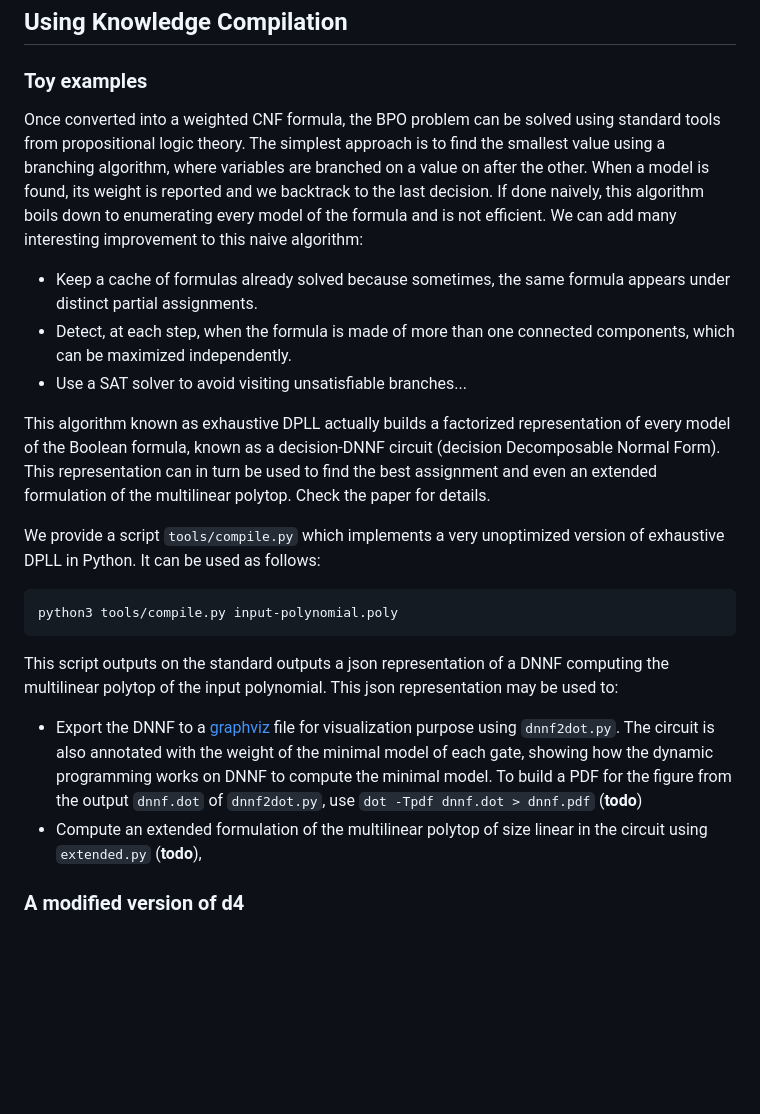
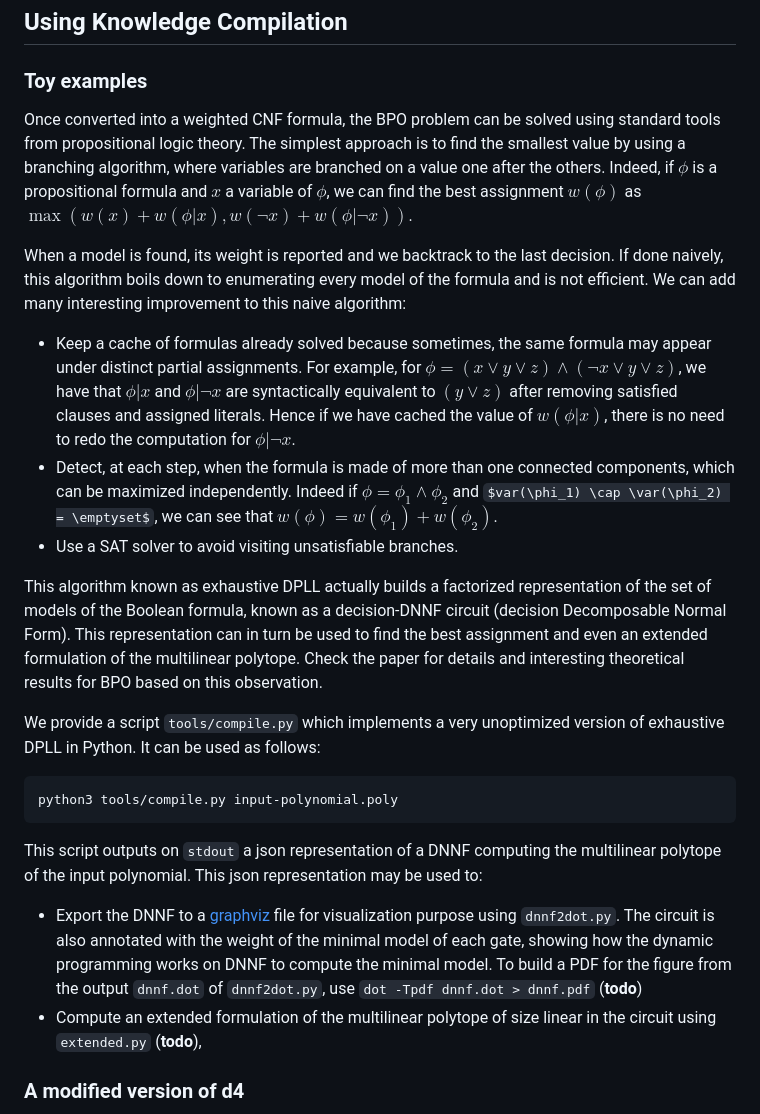
Before and after one commit to fcapelli/KC-BPO, a Markdown page: README.md, the part around one of its changes. Drawn GitHub-style; some formulas as TeX source; blank space fills up the shorter version.

Commit message:
readme typosz

````diff
--- a/README.md
+++ b/README.md
@@ -41,13 +41,15 @@ For convenience, we provide the `wcnf`, `lp` and `pip` representation of the Ber
 
 ### Toy examples
 
-Once converted into a weighted CNF formula, the BPO problem can be solved using standard tools from propositional logic theory. The simplest approach is to find the smallest value using a branching algorithm, where variables are branched on a value on after the other. When a model is found, its weight is reported and we backtrack to the last decision. If done naively, this algorithm boils down to enumerating every model of the formula and is not efficient. We can add many interesting improvement to this naive algorithm:
+Once converted into a weighted CNF formula, the BPO problem can be solved using standard tools from propositional logic theory. The simplest approach is to find the smallest value by using a branching algorithm, where variables are branched on a value one after the others.  Indeed, if $\phi$ is a propositional formula and $x$ a variable of $\phi$, we can find the best assignment $w(\phi)$ as $\max (w(x)+w(\phi|x), w(\neg x)+w(\phi|\neg x))$.
 
-- Keep a cache of formulas already solved because sometimes, the same formula appears under distinct partial assignments.
-- Detect, at each step, when the formula is made of more than one connected components, which can be maximized independently.
-- Use a SAT solver to avoid visiting unsatisfiable branches...
+When a model is found, its weight is reported and we backtrack to the last decision. If done naively, this algorithm boils down to enumerating every model of the formula and is not efficient. We can add many interesting improvement to this naive algorithm:
 
-This algorithm known as exhaustive DPLL actually builds a factorized representation of every model of the Boolean formula, known as a decision-DNNF circuit (decision Decomposable Normal Form). This representation can in turn be used to find the best assignment and even an extended formulation of the multilinear polytop. Check the paper for details.
+- Keep a cache of formulas already solved because sometimes, the same formula may appear under distinct partial assignments. For example, for $\phi = (x \vee y \vee z) \wedge (\neg x \vee y \vee z)$, we have that $\phi|x$ and $\phi|\neg x$ are syntactically equivalent to $(y \vee z)$ after removing satisfied clauses and assigned literals. Hence if we have cached the value of $w(\phi|x)$, there is no need to redo the computation for $\phi|\neg x$.
+- Detect, at each step, when the formula is made of more than one connected components, which can be maximized independently. Indeed if $\phi = \phi_1 \wedge \phi_2$ and $var(\phi_1) \cap \var(\phi_2) = \emptyset$, we can see that $w(\phi) = w(\phi_1) + w(\phi_2)$.
+- Use a SAT solver to avoid visiting unsatisfiable branches.
+
+This algorithm known as exhaustive DPLL actually builds a factorized representation of the set of models of the Boolean formula, known as a decision-DNNF circuit (decision Decomposable Normal Form). This representation can in turn be used to find the best assignment and even an extended formulation of the multilinear polytope. Check the paper for details and interesting theoretical results for BPO based on this observation.
 
 We provide a script `tools/compile.py` which implements a very unoptimized version of exhaustive DPLL in Python. It can be used as follows:
 
@@ -55,11 +57,10 @@ We provide a script `tools/compile.py` which implements a very unoptimized versi
 python3 tools/compile.py input-polynomial.poly
 ```
 
-This script outputs on the standard outputs a json representation of a DNNF computing the multilinear polytop of the input polynomial. This json representation may be used to:
+This script outputs on `stdout` a json representation of a DNNF computing the multilinear polytope of the input polynomial. This json representation may be used to:
 
 - Export the DNNF to a [graphviz](https://graphviz.org/) file for visualization purpose using `dnnf2dot.py`. The circuit is also annotated with the weight of the minimal model of each gate, showing how the dynamic programming works on DNNF to compute the minimal model. To build a PDF for the figure from the output `dnnf.dot` of `dnnf2dot.py`, use `dot -Tpdf dnnf.dot > dnnf.pdf` (**todo**)
-- Compute an extended formulation of the multilinear polytop of size linear in the circuit using `extended.py` (**todo**),
-
+- Compute an extended formulation of the multilinear polytope of size linear in the circuit using `extended.py` (**todo**),
 
 ### A modified version of d4
 
````
Also changed, not shown: other parts of README.md (+3 -3 lines).
